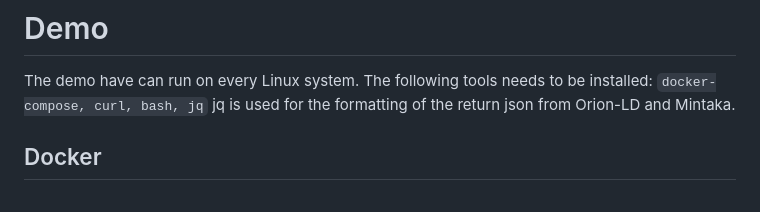
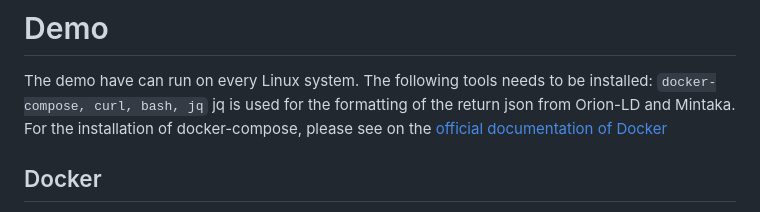
Before and after one commit to european-dynamics-rnd/circuloos-data-platform, a Markdown page: Readme.md, the part around the change. GitHub-like rendering.

Commit message:
add instalation instruction for docker-compose

````diff
--- a/Readme.md
+++ b/Readme.md
@@ -33,6 +33,7 @@ To provide/send data to the CIRCULOOS data platform you have 2 available options
 
 The demo have can run on every Linux system. The following tools needs to be installed: ```docker-compose, curl, bash, jq```
 jq is used for the formatting of the return json from Orion-LD and Mintaka.
+For the installation of docker-compose, please see on the [official documentation of Docker](https://docs.docker.com/compose/install/linux/)
 
 ## Docker
 To run circuloos use: ```./service.sh start``` on the main folder. The first time will need to download all Docker images ~10minutes depending on internet speed. Then open another terminal to [continue](#demo).
````
